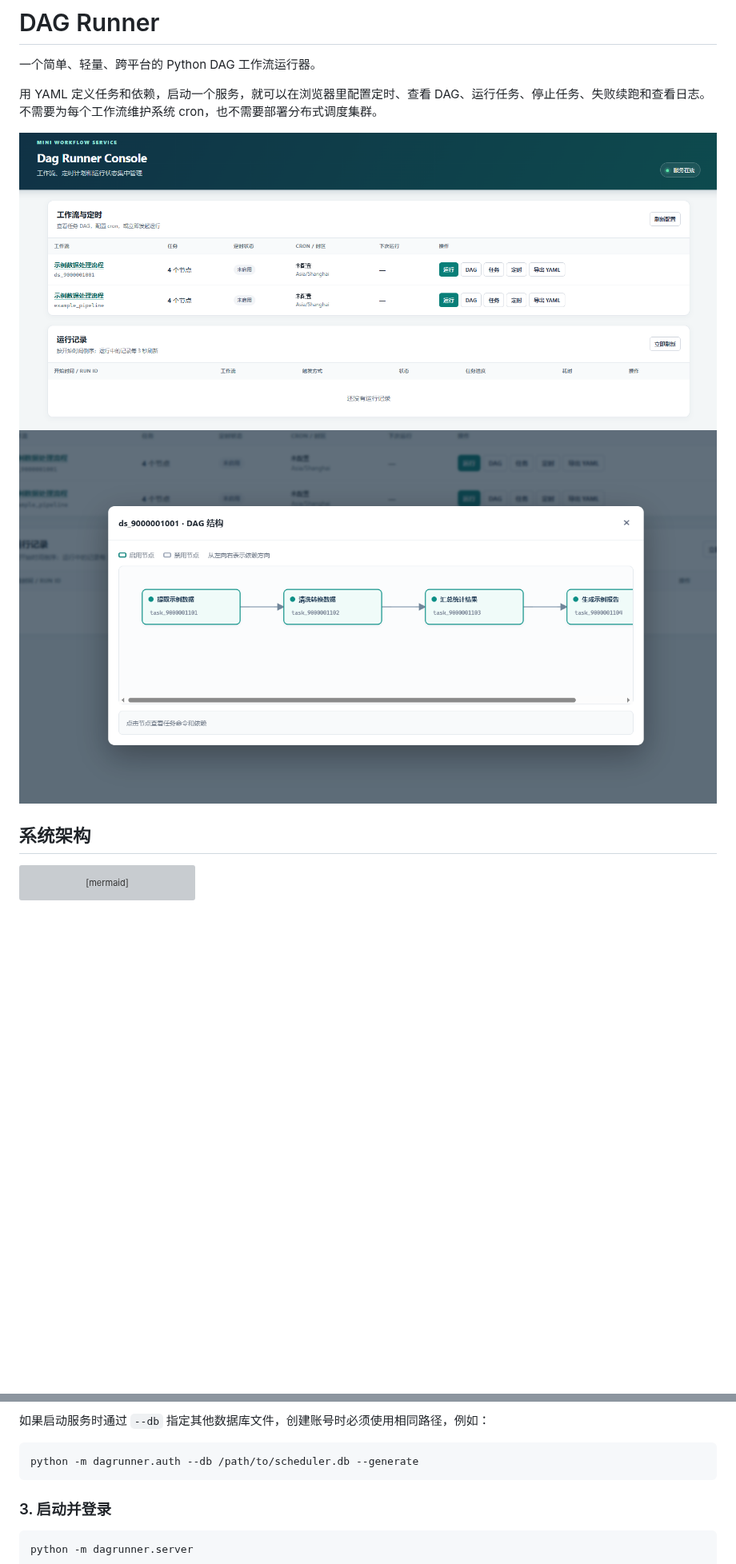
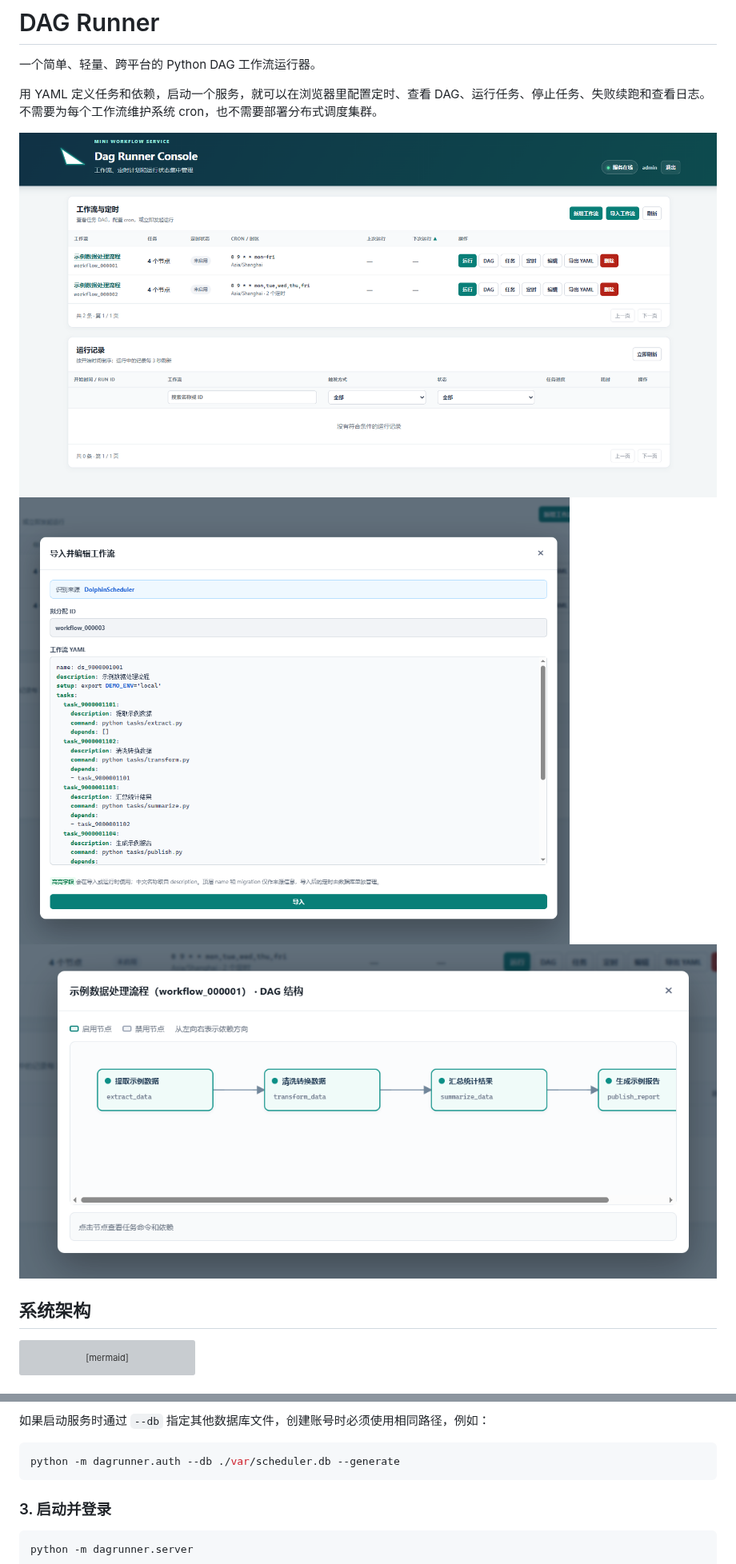
Before and after one commit to kbxu/DAG-Runner, a Markdown page: README.md, 2 parts joined by grey strips. Shown at 80% size. Rendered like a GitHub page; pictures changed too: docs/images/dag.png, docs/images/dashboard.png, docs/images/import-from-ds.png (added); blank space fills up the shorter version; grey boxes are pictures that could not be loaded.

Commit message:
feat: add multi-schedule imports and bilingual UI

````diff
--- a/README.md
+++ b/README.md
@@ -5,10 +7,10 @@
 用 YAML 定义任务和依赖，启动一个服务，就可以在浏览器里配置定时、查看 DAG、运行任务、停止任务、失败续跑和查看日志。不需要为每个工作流维护系统 cron，也不需要部署分布式调度集群。
 
 ![DAG Runner Web Console](docs/images/dashboard.png)
+![DAG Runner DAG View](docs/images/import-from-ds.png)
 ![DAG Runner DAG View](docs/images/dag.png)
 
 ## 系统架构
-
 ```mermaid
 flowchart LR
     user["Web 控制台 / CLI"] --> service["DAG Runner 服务<br/>工作流管理与定时调度"]
@@ -57,7 +59,7 @@ DAG Runner 不提供默认密码。该命令会创建或重置管理员账号 `a
 如果启动服务时通过 `--db` 指定其他数据库文件，创建账号时必须使用相同路径，例如：
 
 ```bash
-python -m dagrunner.auth --db /path/to/scheduler.db --generate
+python -m dagrunner.auth --db ./var/scheduler.db --generate
 ```
 
 ### 3. 启动并登录
````
Also changed, not shown: other parts of README.md (+27 -69 lines), README.en.md (added, +177 -0 lines), 13 other files.
